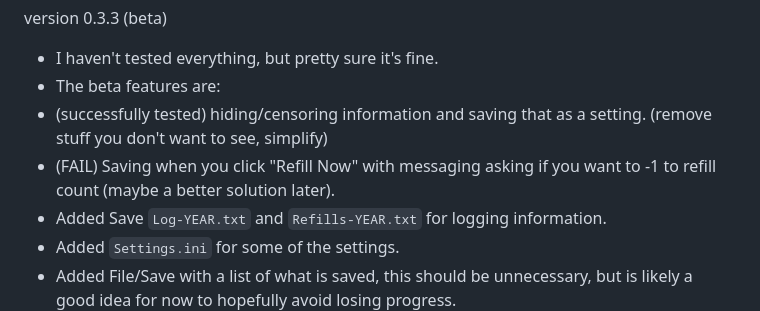
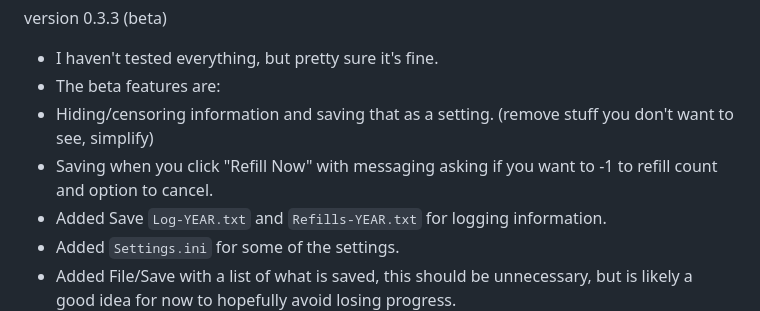
Before and after one commit to LockMan007/PixelSwirl, a Markdown page: Python-apps/pills-inventory/readme.md, the part around the change. GitHub-like rendering.

Commit message:
Revise readme for beta features and logging
Updated beta feature descriptions for clarity and added options for refill count.

```diff
--- a/Python-apps/pills-inventory/readme.md
+++ b/Python-apps/pills-inventory/readme.md
@@ -1,8 +1,8 @@
 version 0.3.3 (beta)
 - I haven't tested everything, but pretty sure it's fine.
 - The beta features are:
-- (successfully tested) hiding/censoring information and saving that as a setting. (remove stuff you don't want to see, simplify)
-- (FAIL) Saving when you click "Refill Now" with messaging asking if you want to -1 to refill count (maybe a better solution later).
+- Hiding/censoring information and saving that as a setting. (remove stuff you don't want to see, simplify)
+- Saving when you click "Refill Now" with messaging asking if you want to -1 to refill count and option to cancel.
 - Added Save `Log-YEAR.txt` and `Refills-YEAR.txt` for logging information.
 - Added `Settings.ini` for some of the settings.
 - Added File/Save with a list of what is saved, this should be unnecessary, but is likely a good idea for now to hopefully avoid losing progress.
```
